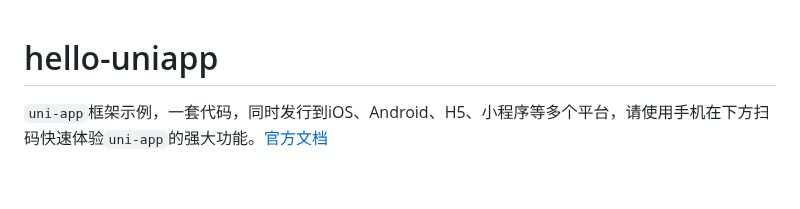
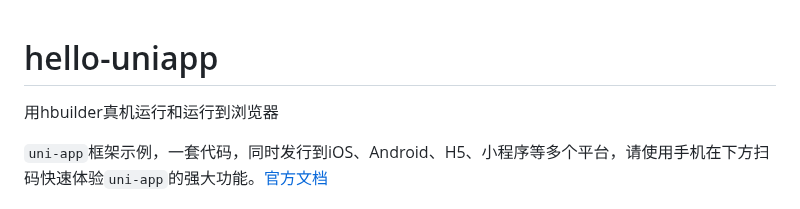
Before and after one commit to susu-hql/vue-uniapp, a Markdown page: README.md, the part around the change. GitHub-like rendering; blank space fills up the shorter version.

Commit message:
fix; 修改readme

```diff
--- a/README.md
+++ b/README.md
@@ -1,4 +1,5 @@
 # hello-uniapp
+用hbuilder真机运行和运行到浏览器
 
 `uni-app`框架示例，一套代码，同时发行到iOS、Android、H5、小程序等多个平台，请使用手机在下方扫码快速体验`uni-app`的强大功能。[官方文档](https://uniapp.dcloud.net.cn/)
 
```
